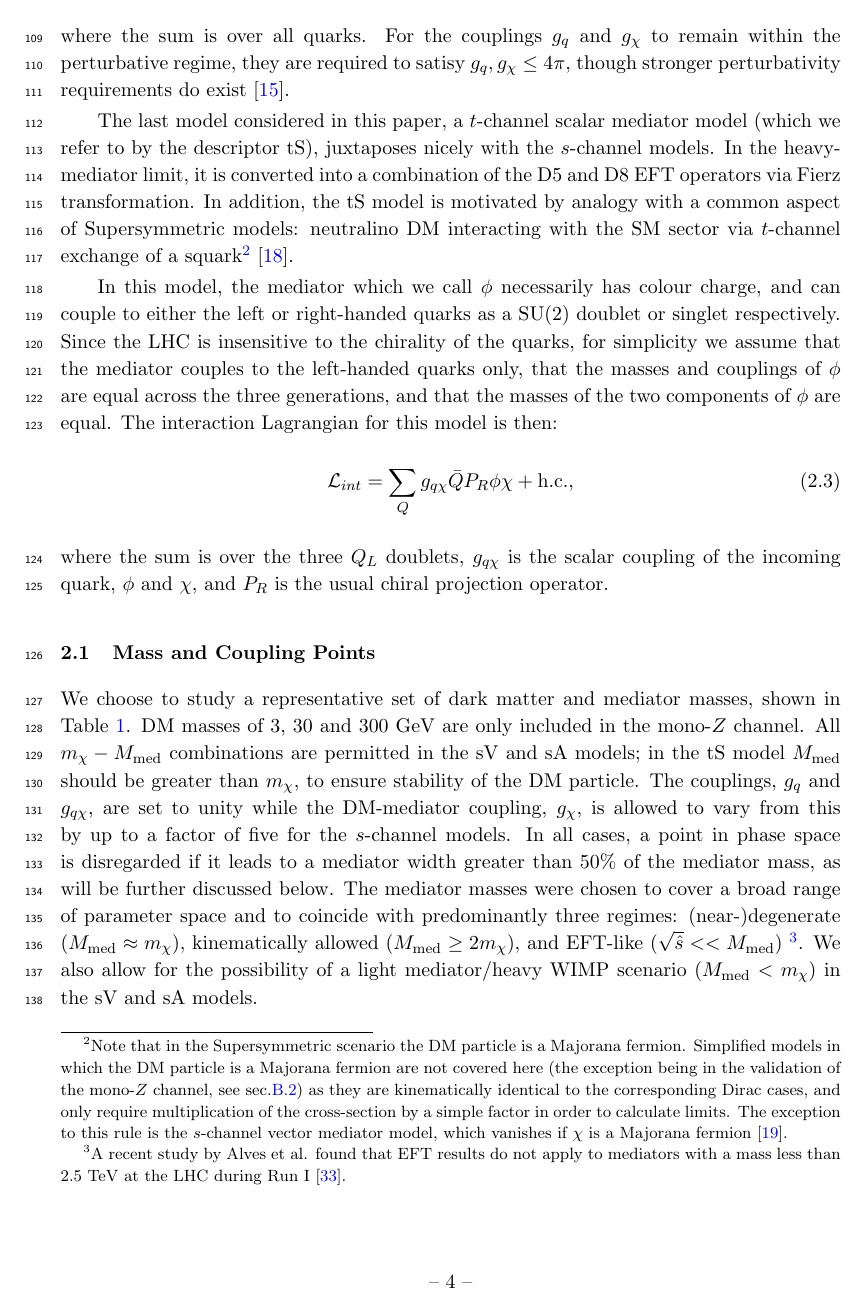
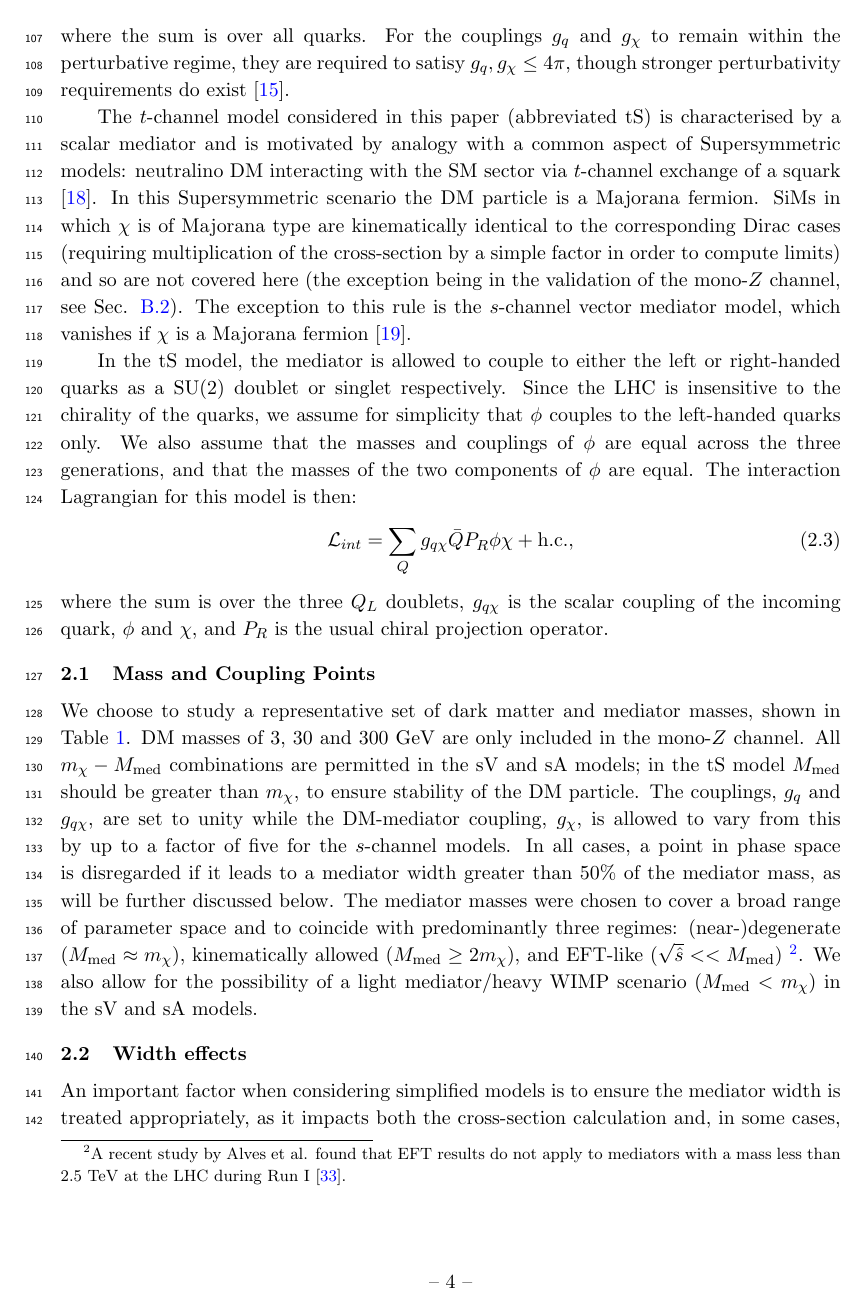
Before and after one commit to abrennan87/SiMs_paper, a LaTeX document (new_paper.tex, which reads sections/Models.tex): page 5 of 27. Compiled offline with pdfLaTeX.

Commit message:
Updated Models

```diff
--- a/sections/Models.tex
+++ b/sections/Models.tex
@@ -30,10 +32,10 @@ For the couplings $\gq$ and $\gX$ to remain within the perturbative regime, they
 %\st{Finally, for convenience, the mediator is assumed to couple to }$\cancel{\chi}$\st{ with the same strength as to each of the six quarks, that is, }$\cancel{\gq = \gX \equiv f}$. \comm{Removed, since we want to include cases where this isn't true! - Amelia}
 %Note that the vector and axial-vector models have already been studied extensively \cite{Buchmueller:2014yoa, Chatrchyan:2013qha, Aad:2012hf, Harris:2014hga} and so serve as a good basis for the comparison of constraints. \comm{I need to add some citations for the scalar model here - Tom}
 
-The last model considered in this paper, a $t$-channel scalar mediator model (which we refer to by the descriptor tS), juxtaposes nicely with the $s$-channel models. In the heavy-mediator limit, it is converted into a combination of the D5 and D8 EFT operators via Fierz transformation. In addition, the tS model is motivated by analogy with a common aspect of Supersymmetric models: neutralino DM interacting with the SM sector via $t$-channel exchange of a squark\footnote{Note that in the Supersymmetric scenario the DM particle is a Majorana fermion. Simplified models in which the DM particle is a Majorana fermion are not covered here (the exception being in the validation of the \monoZ channel, see sec.\ref{monoZ_validation}) as they are kinematically identical to the corresponding Dirac cases, and only require multiplication of the cross-section by a simple factor in order to calculate limits. The exception to this rule is the $s$-channel vector mediator model, which vanishes if $\chi$ is a Majorana fermion \cite{METSig}.} \cite{SUSYDM}.
+The $t$-channel model considered in this paper (abbreviated tS) is characterised by a scalar mediator and is motivated by analogy with a common aspect of Supersymmetric models: neutralino DM interacting with the SM sector via $t$-channel exchange of a squark \cite{SUSYDM}. In this Supersymmetric scenario the DM particle is a Majorana fermion. SiMs in which $\chi$ is of Majorana type are kinematically identical to the corresponding Dirac cases (requiring multiplication of the cross-section by a simple factor in order to compute limits) and so are not covered here (the exception being in the validation of the \monoZ channel, see Sec. \ref{monoZ_validation}). The exception to this rule is the $s$-channel vector mediator model, which vanishes if $\chi$ is a Majorana fermion \cite{METSig}.
 %\bigskip
 
-In this model, the mediator which we call $\phi$ necessarily has colour charge, and can couple to either the left or right-handed quarks as a SU(2) doublet or singlet respectively. Since the LHC is insensitive to the chirality of the quarks, for simplicity we assume that the mediator couples to the left-handed quarks only, that the masses and couplings of $\phi$ are equal across the three generations, and that the masses of the two components of $\phi$ are equal. The interaction Lagrangian for this model is then:
+In the tS model, the mediator is allowed to couple to either the left or right-handed quarks as a SU(2) doublet or singlet respectively. Since the LHC is insensitive to the chirality of the quarks, we assume for simplicity that $\phi$ couples to the left-handed quarks only. We also assume that the masses and couplings of $\phi$ are equal across the three generations, and that the masses of the two components of $\phi$ are equal. The interaction Lagrangian for this model is then:
 \begin{equation}
 \label{L_int_tS}
 \mathcal{L}_{int} = \sum_{Q} \gqX \bar{Q} P_R \phi \chi + {\rm h.c.},
```
Also changed, not shown: sections/Models.tex (6 more changed lines).
